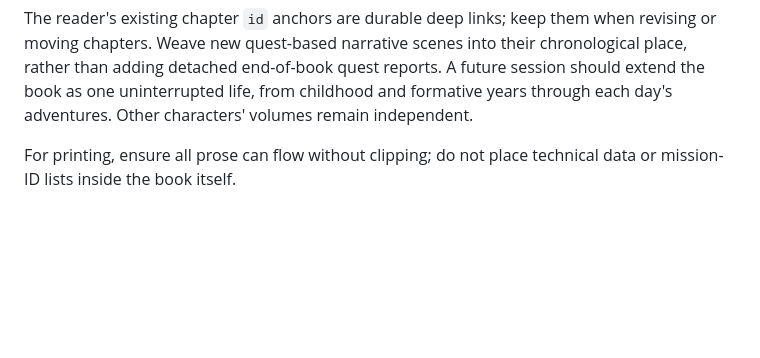
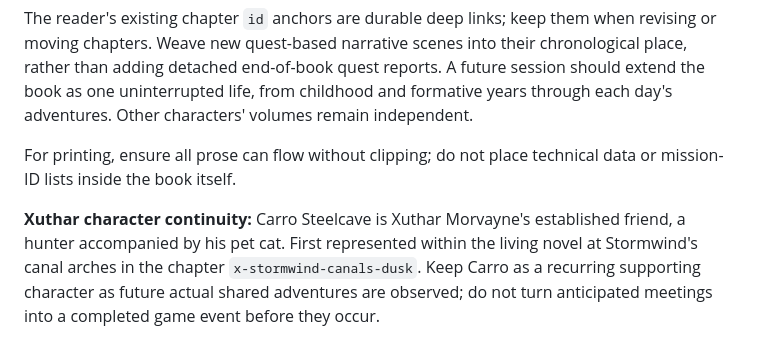
Before and after one commit to xuthar/cronache-di-azeroth, a Markdown page: README.md, the part around the change. Drawn GitHub-style; blank space fills up the shorter version.

Commit message:
Preserve Carro Steelcave friendship as recurring Last Witness continuity

```diff
--- a/README.md
+++ b/README.md
@@ -150,3 +150,5 @@ Preserve confirmed milestones and chronology; never quietly claim an unobserved
 The reader's existing chapter `id` anchors are durable deep links; keep them when revising or moving chapters. Weave new quest-based narrative scenes into their chronological place, rather than adding detached end-of-book quest reports. A future session should extend the book as one uninterrupted life, from childhood and formative years through each day's adventures. Other characters' volumes remain independent.
 
 For printing, ensure all prose can flow without clipping; do not place technical data or mission-ID lists inside the book itself.
+
+**Xuthar character continuity:** Carro Steelcave is Xuthar Morvayne's established friend, a hunter accompanied by his pet cat. First represented within the living novel at Stormwind's canal arches in the chapter `x-stormwind-canals-dusk`. Keep Carro as a recurring supporting character as future actual shared adventures are observed; do not turn anticipated meetings into a completed game event before they occur.
```
